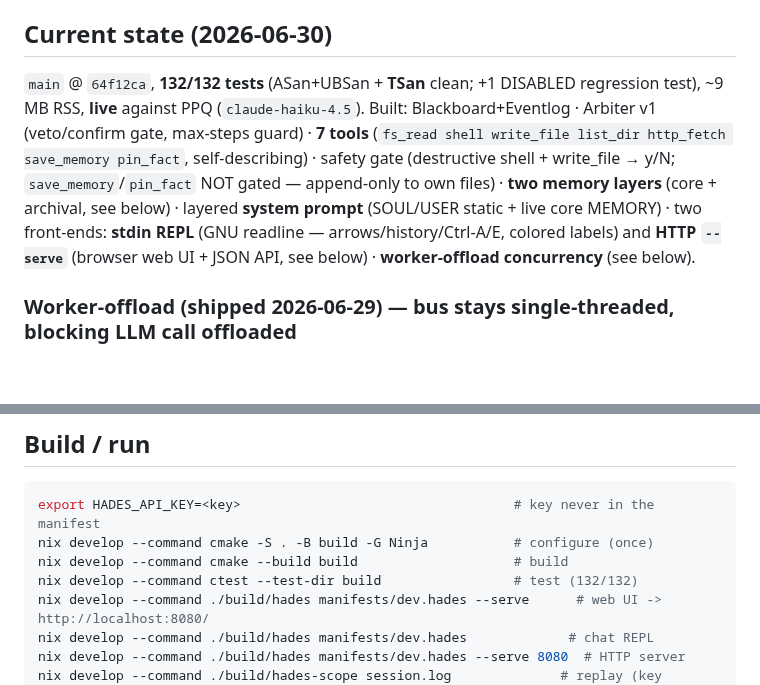
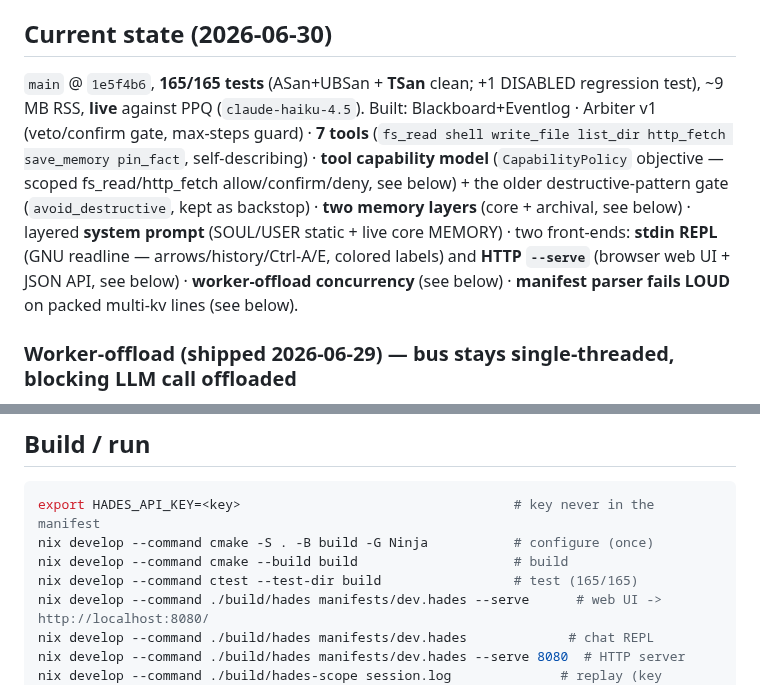
Before and after one commit to jjacke13/hades, a Markdown page: CLAUDE.md, 2 parts joined by grey strips. Rendered like a GitHub page; blank space fills up the shorter version.

```diff
--- a/CLAUDE.md
+++ b/CLAUDE.md
@@ -29,14 +29,15 @@ Bridge. Levels: (1) separate manifests [today], (2) `/persona` switch, (3) a `Co
 router + Bridge [real multi-agent].
 
 ## Current state (2026-06-30)
-`main` @ `64f12ca`, **132/132 tests** (ASan+UBSan + **TSan** clean; +1 DISABLED regression test), ~9 MB RSS, **live** against PPQ (`claude-haiku-4.5`).
+`main` @ `1e5f4b6`, **165/165 tests** (ASan+UBSan + **TSan** clean; +1 DISABLED regression test), ~9 MB RSS, **live** against PPQ (`claude-haiku-4.5`).
 Built: Blackboard+Eventlog · Arbiter v1 (veto/confirm gate, max-steps guard) · **7 tools**
-(`fs_read shell write_file list_dir http_fetch save_memory pin_fact`, self-describing) · safety gate
-(destructive shell + write_file → y/N; `save_memory`/`pin_fact` NOT gated — append-only to own files) ·
+(`fs_read shell write_file list_dir http_fetch save_memory pin_fact`, self-describing) · **tool capability
+model** (`CapabilityPolicy` objective — scoped fs_read/http_fetch allow/confirm/deny, see below) + the older
+destructive-pattern gate (`avoid_destructive`, kept as backstop) ·
 **two memory layers** (core + archival, see below) · layered **system prompt** (SOUL/USER static +
 live core MEMORY) · two front-ends: **stdin REPL** (GNU readline — arrows/history/Ctrl-A/E, colored
 labels) and **HTTP `--serve`** (browser web UI + JSON API, see below) · **worker-offload concurrency**
-(see below).
+(see below) · **manifest parser fails LOUD** on packed multi-kv lines (see below).
 
 ### Worker-offload (shipped 2026-06-29) — bus stays single-threaded, blocking LLM call offloaded
 The bus is **still single-threaded deterministic** (subscriber handlers run ONLY on the pump thread), but
@@ -101,7 +102,7 @@ Pieces: `src/memory/{rank,store}.cpp`, `src/module/memory_module.cpp`, `src/conf
 export HADES_API_KEY=<key>                                   # key never in the manifest
 nix develop --command cmake -S . -B build -G Ninja           # configure (once)
 nix develop --command cmake --build build                    # build
-nix develop --command ctest --test-dir build                 # test (132/132)
+nix develop --command ctest --test-dir build                 # test (165/165)
 nix develop --command ./build/hades manifests/dev.hades --serve      # web UI -> http://localhost:8080/
 nix develop --command ./build/hades manifests/dev.hades             # chat REPL
 nix develop --command ./build/hades manifests/dev.hades --serve 8080  # HTTP server
```
Also changed, not shown: other parts of CLAUDE.md (+45 -16 lines).
